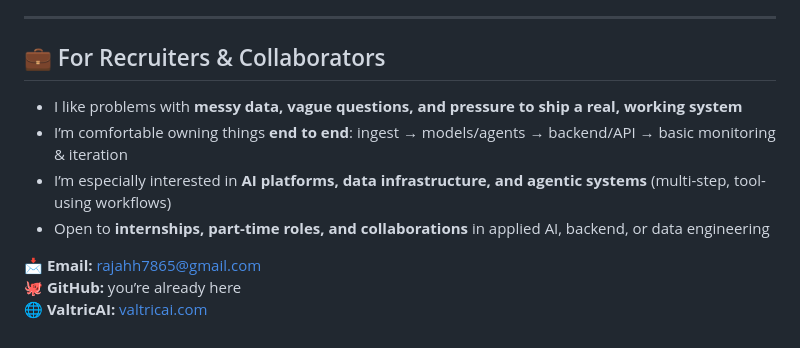
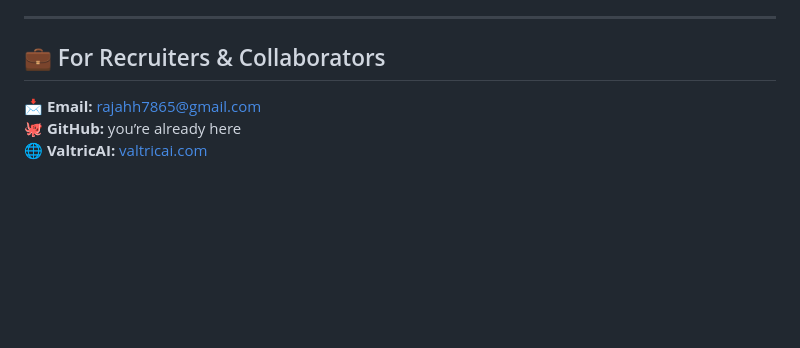
Before and after one commit to Hussain0327/Hussain0327, a Markdown page: README.md, the part around the change. Rendered like a GitHub page; blank space fills up the shorter version.

Commit message:
Revise recruiter and collaborator section
Removed personal interests and availability from the README.

```diff
--- a/README.md
+++ b/README.md
@@ -164,12 +164,6 @@ Right now I’m focused on:
 
 
 ## 💼 For Recruiters & Collaborators
-
-- I like problems with **messy data, vague questions, and pressure to ship a real, working system**
-- I’m comfortable owning things **end to end**: ingest → models/agents → backend/API → basic monitoring & iteration
-- I’m especially interested in **AI platforms, data infrastructure, and agentic systems** (multi-step, tool-using workflows)
-- Open to **internships, part-time roles, and collaborations** in applied AI, backend, or data engineering
-
 📩 **Email:** [rajahh7865@gmail.com](mailto:rajahh7865@gmail.com)
 🐙 **GitHub:** you’re already here
 🌐 **ValtricAI:** [valtricai.com](https://valtricai.com)
```
